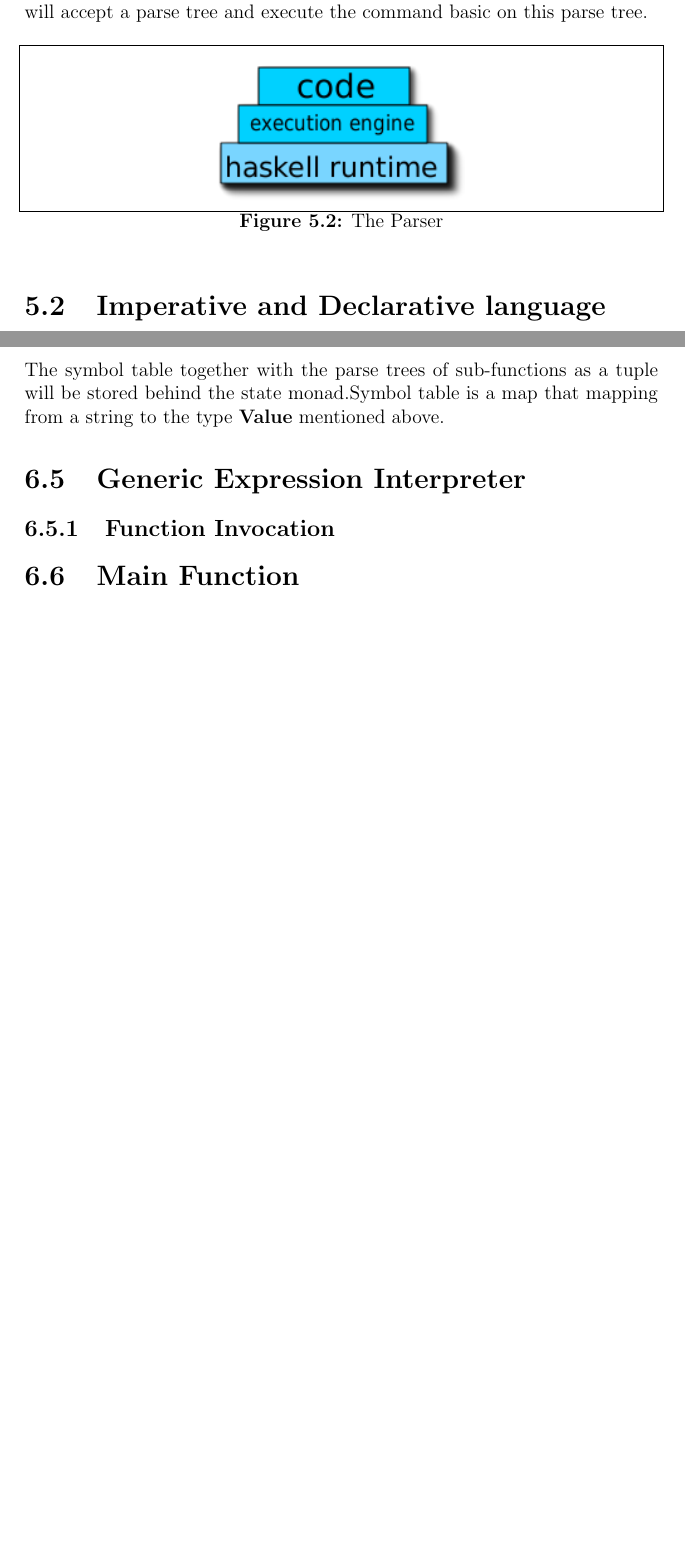
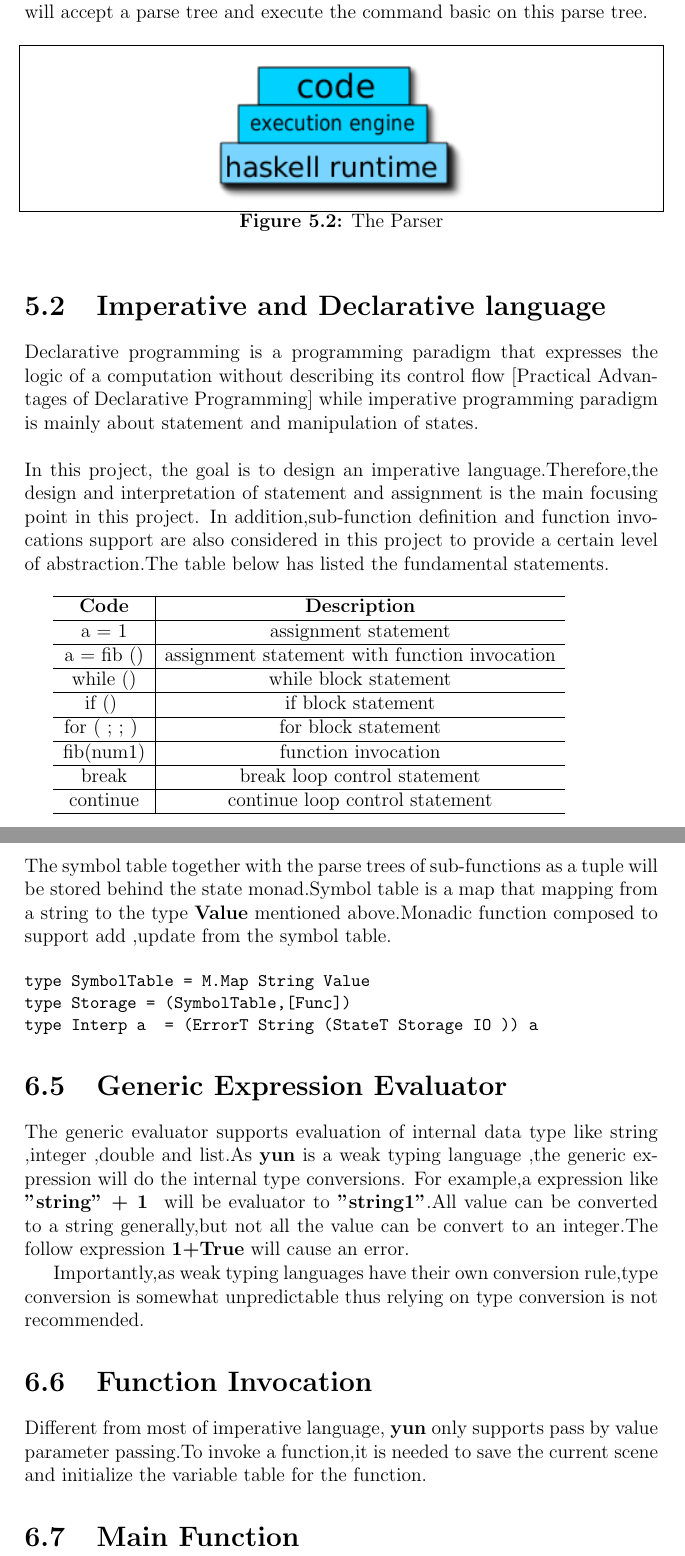
Before and after one commit to zhenlxx/fyp_thesis, a LaTeX thesis (c0.fyp_thesis.tex, which reads c4.lang_design.tex, c6.lang_impl.tex): two parts of pages 22 and 38 of 40 before the commit and two parts of pages 23 and 40 of 42 after it, joined at a grey line, cut so that both start at the same text, the shorter picture padded with empty space. Compiled offline with pdfLaTeX.

Commit message:
more sections

```diff
--- a/c4.lang_design.tex
+++ b/c4.lang_design.tex
@@ -31,9 +31,24 @@ will accept a parse tree and execute the command basic on this parse tree.
 
 
 \section{Imperative and Declarative language}
+Declarative programming is a programming paradigm that expresses the logic of a computation without describing its control flow [Practical Advantages of Declarative Programming] while imperative programming paradigm is mainly about statement and manipulation of states.
+\\ \\
+In this project, the goal is to design an imperative language.Therefore,the design and interpretation of statement and assignment is the main focusing point in this project.
+In addition,sub-function definition and function invocations support are also considered in this project to provide a certain level of abstraction.The table below has listed the fundamental statements.\\
 
 
-
+\begin{tabular}{c|c}
+\hline \textbf{Code} & \textbf{Description} \\
+\hline  a = 1  &   assignment statement \\
+\hline  a = fib () &  assignment statement with function invocation \\
+\hline  while () {}&  while block statement\\
+\hline if () {} &   if block statement \\
+\hline for ( ; ; ) {} &  for block statement \\
+\hline  fib(num1) &   function invocation  \\
+\hline  break &   break loop control statement \\
+\hline continue &   continue loop control statement \\
+\hline
+\end{tabular}
 
 \section{Type System}
 \subsection{Dynamic Typing and Static Typing}
--- a/c6.lang_impl.tex
+++ b/c6.lang_impl.tex
@@ -163,10 +163,24 @@ stmtEval  -- the function body
 
 
 \section{Symbol Table and Parse Tree}
-The symbol table together with the parse trees of sub-functions as a tuple will be stored behind the state monad.Symbol table is a map that mapping from a string to the type \textbf{Value} mentioned above.
+The symbol table together with the parse trees of sub-functions as a tuple will be stored behind the state monad.Symbol table is a map that mapping from a string to the type \textbf{Value} mentioned above.Monadic function composed to support add ,update from the symbol table.
+
+\begin{hcode}
+type SymbolTable = M.Map String Value
+type Storage = (SymbolTable,[Func])
+type Interp a  = (ErrorT String (StateT Storage IO )) a
+\end{hcode}
 
 
-\section{Generic Expression Interpreter}
+\section{Generic Expression Evaluator}
+The generic evaluator supports evaluation of internal data type like string ,integer ,double and list.As \textbf{yun} is a weak typing language ,the generic expression will do the internal type conversions. For example,a expression like \textbf{"string" + 1 } will be evaluator to  \textbf{"string1"}.All value can be converted to a string generally,but not all the value can be convert to an integer.The follow expression \textbf{1+True} will cause an error.
 
-\subsection{Function Invocation}
+Importantly,as weak typing languages have their own conversion rule,type conversion is somewhat unpredictable thus relying on type conversion is not recommended.
+
+
+\section{Function Invocation}
+Different from most of imperative language, \textbf{yun} only supports pass by value parameter passing.To invoke a function,it is  needed to save the current scene and initialize the variable table for the function.
+
+
+
 \section{Main Function}
```
Also changed, not shown: c3.monad.tex (+7 -6 lines), c7.monad_transformer.tex (+1 -1 lines), c0.fyp_thesis.pdf, c6.lang_impl.tex (1 more changed lines).
